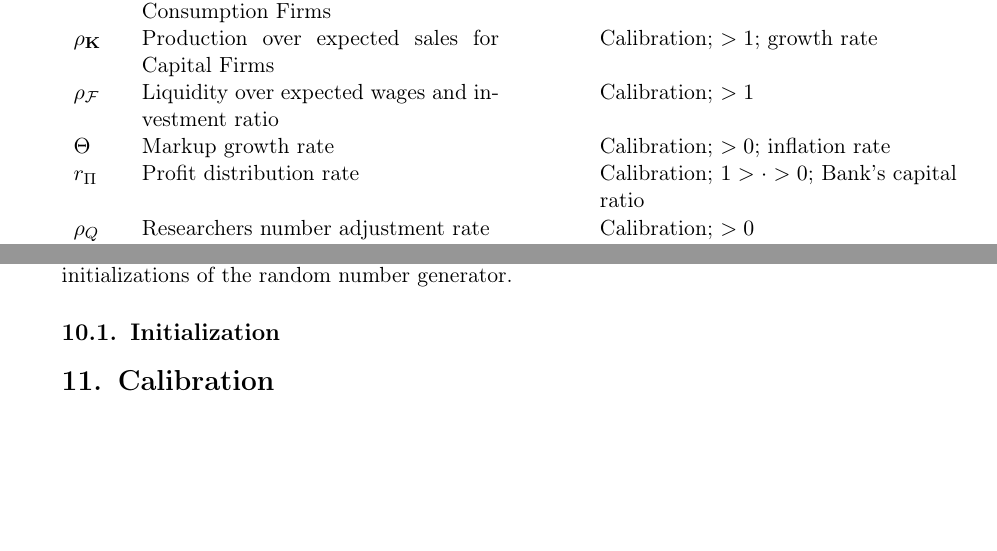
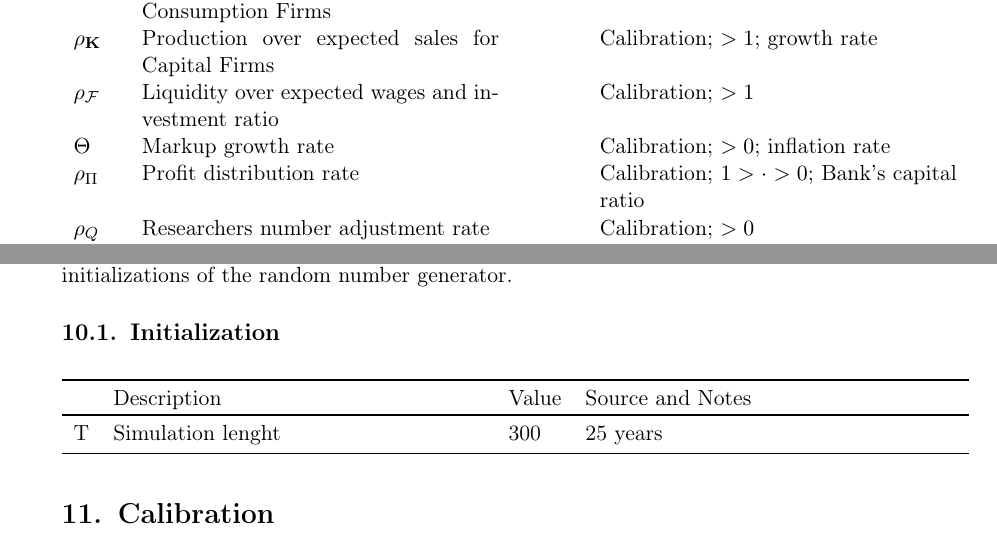
Before and after one commit to TnTo/FE, a LaTeX paper (papers/FE.tex): two parts of pages 15 and 17 of 20, joined at a grey line, cut so that both start at the same text, the shorter picture padded with empty space. Compiled offline with pdfLaTeX.

Commit message:
Init table + corrections

```diff
--- a/papers/FE.tex
+++ b/papers/FE.tex
@@ -610,6 +610,13 @@ The last observation is about the need of writing parallelized code, for example
 Instead, the same computation capacity can be used to run in parallel multiple runs of the same single-thread model, for example, to explore the sensitivity to a parameter or to obtain statistically robust analysis by comparing different initializations of the random number generator.
 
 \subsection{Initialization}
+\begin{xltabular}{\linewidth}{lXlX}
+    \toprule
+    & Description                                                  & Value & Source and Notes                                                                                                                                            \\
+    \toprule \endhead
+    \bottomrule \endfoot
+    T & Simulation lenght & 300 & 25 years \\
+\end{xltabular}
 
 \section{Calibration}
 \subsection{Stylized facts}
```
Also changed, not shown: papers/FE.pdf, papers/FE.tex (4 more changed lines).
